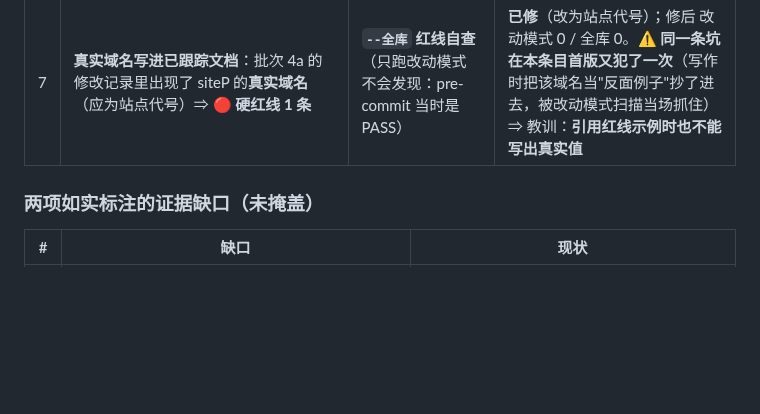
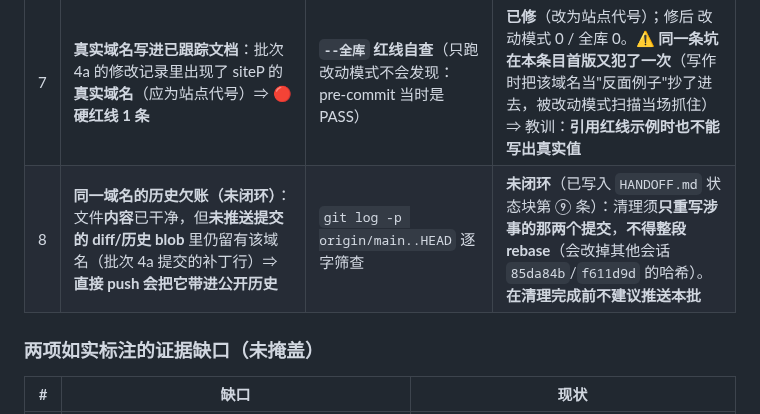
Before and after one commit to HHH-SABER/book-crawler, a Markdown page: 文档/审查报告汇总.md, the part around the change. Drawn GitHub-style; blank space fills up the shorter version.

Commit message:
docs(收尾): 审查报告汇总补第 8 条未闭环（未推送历史 blob 仍含站点真实域名，清理前不建议推）

```diff
--- a/文档/审查报告汇总.md
+++ b/文档/审查报告汇总.md
@@ -14,6 +14,7 @@
 | 5 | **分页上限归属写错站**：把"siteP→30"写进 `pjxdd.py`（那是 **siteO**）⇒ siteO 20→30、siteP 30→20，**两站同时被改错** | **逐站探针核对**（`siteP` 实得 None ≠ 期望 30）| **已修**（移回 `ahxsw.py`）+ **逐站核对 11/11 一致** |
 | 6 | **适配器插入基缩进算错**：块行已含 8 空格基，插入器再加 4 ⇒ 12 空格 ⇒ `unexpected indent` | 插入脚本的 `ast.parse` 断言 | **已修**（因公开侧已写盘，改为**从备份抽体、以 4 空格基**单独补适配器）|
 | 7 | **真实域名写进已跟踪文档**：批次 4a 的修改记录里出现了 siteP 的**真实域名**（应为站点代号）⇒ 🔴 **硬红线 1 条** | **`--全库` 红线自查**（只跑改动模式不会发现：pre-commit 当时是 PASS）| **已修**（改为站点代号）；修后 改动模式 0 / 全库 0。⚠️ **同一条坑在本条目首版又犯了一次**（写作时把该域名当"反面例子"抄了进去，被改动模式扫描当场抓住）⇒ 教训：**引用红线示例时也不能写出真实值** |
+| 8 | **同一域名的历史欠账（未闭环）**：文件**内容**已干净，但**未推送提交的 diff/历史 blob** 里仍留有该域名（批次 4a 提交的补丁行）⇒ **直接 push 会把它带进公开历史** | `git log -p origin/main..HEAD` 逐字筛查 | **未闭环**（已写入 `HANDOFF.md` 状态块第 ⑨ 条）：清理须**只重写涉事的那两个提交**，**不得整段 rebase**（会改掉其他会话 `85da84b`/`f611d9d` 的哈希）。**在清理完成前不建议推送本批** |
 
 ### 两项如实标注的证据缺口（未掩盖）
 
```
